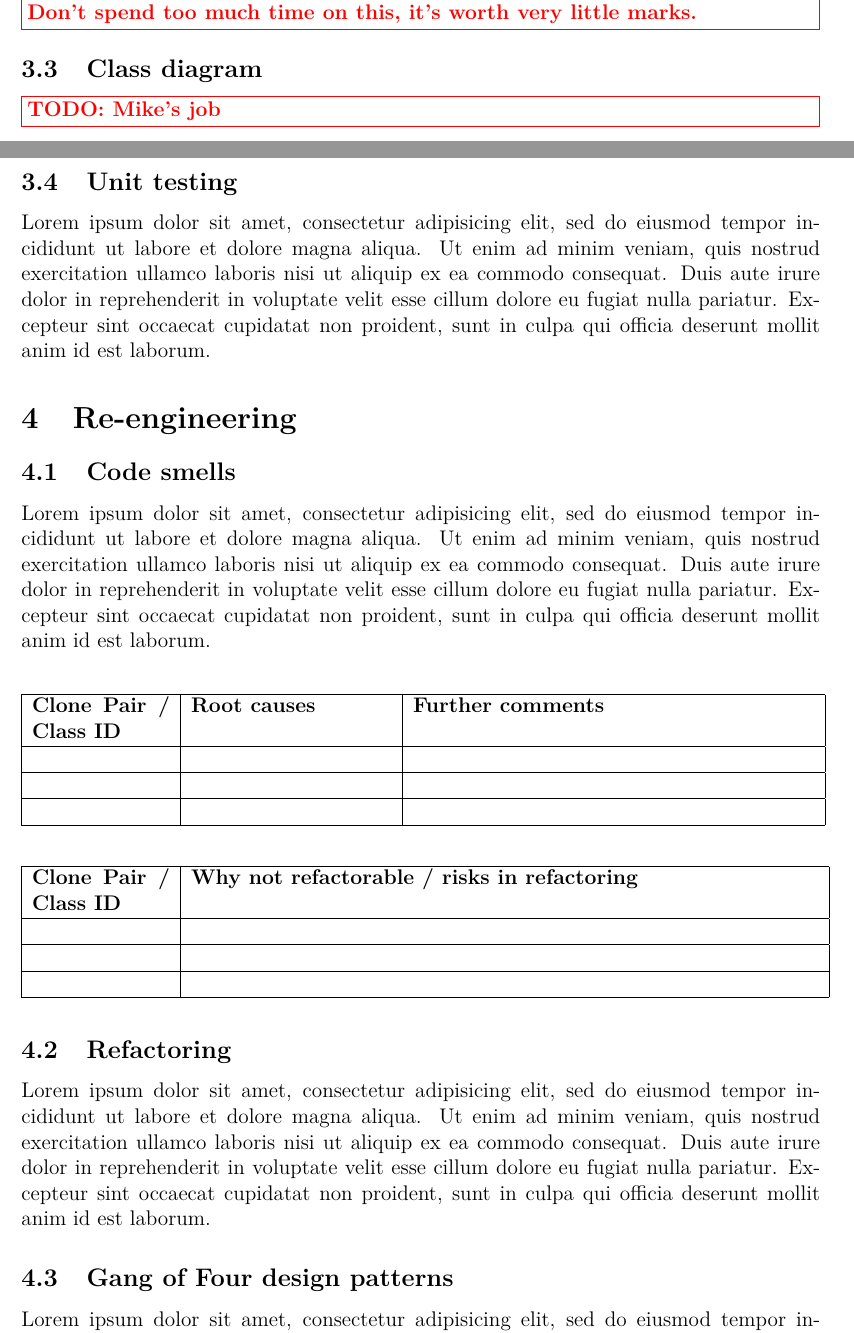
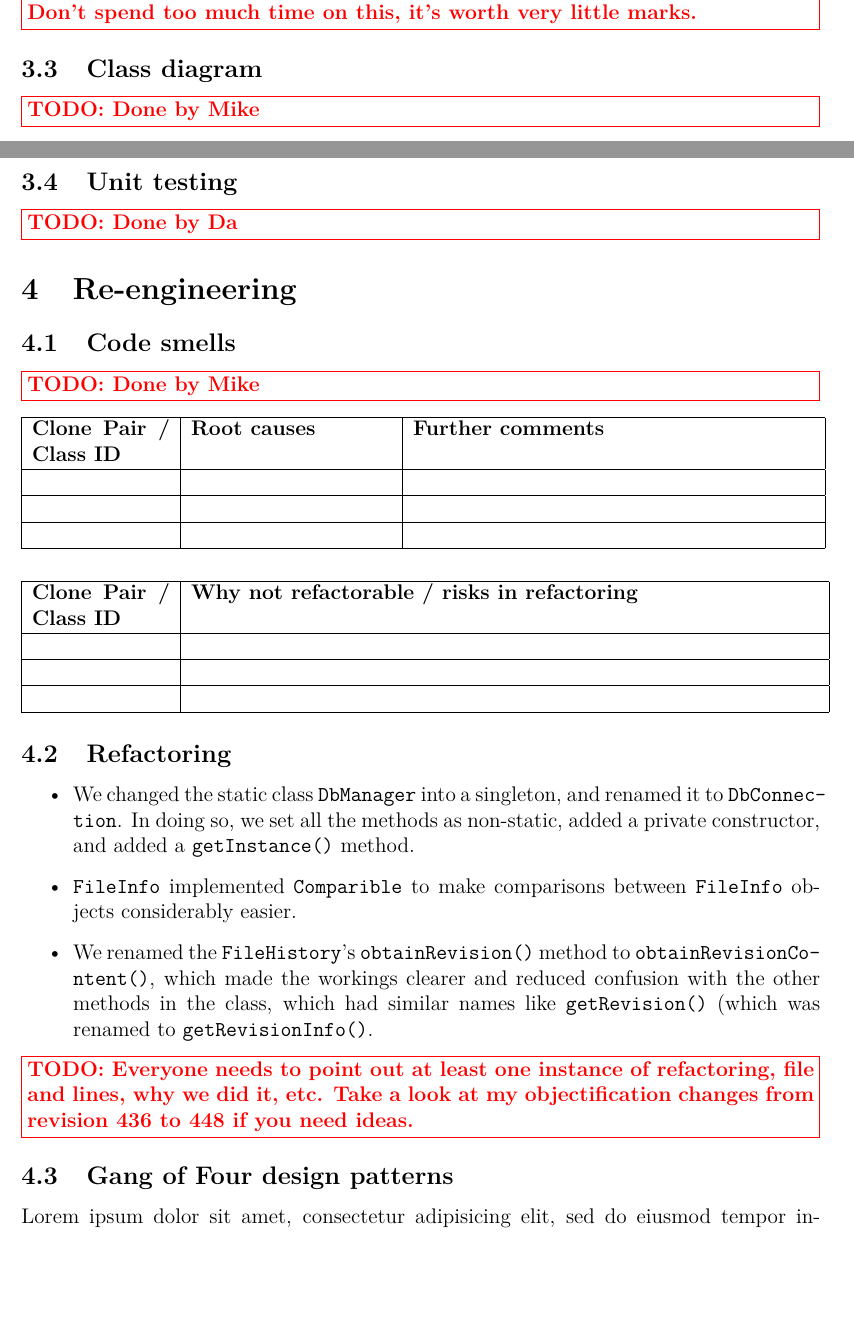
Before and after one commit to KatrinaHoffert/fbms, a LaTeX paper (doc/milestone_6/milestone_6.tex): two parts of pages 16 and 17 of 21, joined at a grey line, cut so that both start at the same text, the shorter picture padded with empty space. Compiled offline with pdfLaTeX.

Commit message:
Added part of refactoring section
git-svn-id: http://fbms.googlecode.com/svn/trunk@474 c375ce47-9a4c-63b9-7dad-5ffa0e8ccef7

```diff
--- a/doc/milestone_6/milestone_6.tex
+++ b/doc/milestone_6/milestone_6.tex
@@ -421,15 +421,15 @@ Another area where feedback was crucial was in the GUI development. We had to ai
 \todonote{Need 2 sequence diagrams per member.\\ Da: FileOp.applyPatch() and FileOp.createPatch();\\ Mike: GuiController.revertRevision() and GuiController.viewRevision();\\ Michael: GuiController.changeLiveDirectory() and GuiController.change\-BackupDirectory();\\ Hattan: FileHistory.getRevisionInfo() and FileHistory.storeRevision();\\ Ahsen: Startup.resolveBackupDirectory() and DbConnection.getConfig().\\ Don't spend too much time on this, it's worth very little marks.}
 
 \subsection{Class diagram}
-\todonote{Mike's job}
+\todonote{Done by Mike}
 
 \subsection{Unit testing}
-Lorem ipsum dolor sit amet, consectetur adipisicing elit, sed do eiusmod tempor incididunt ut labore et dolore magna aliqua. Ut enim ad minim veniam, quis nostrud exercitation ullamco laboris nisi ut aliquip ex ea commodo consequat. Duis aute irure dolor in reprehenderit in voluptate velit esse cillum dolore eu fugiat nulla pariatur. Excepteur sint occaecat cupidatat non proident, sunt in culpa qui officia deserunt mollit anim id est laborum.
+\todonote{Done by Da}
 
 \section{Re-engineering}
 
 \subsection{Code smells}
-Lorem ipsum dolor sit amet, consectetur adipisicing elit, sed do eiusmod tempor incididunt ut labore et dolore magna aliqua. Ut enim ad minim veniam, quis nostrud exercitation ullamco laboris nisi ut aliquip ex ea commodo consequat. Duis aute irure dolor in reprehenderit in voluptate velit esse cillum dolore eu fugiat nulla pariatur. Excepteur sint occaecat cupidatat non proident, sunt in culpa qui officia deserunt mollit anim id est laborum. \\
+\todonote{Done by Mike}
 
 \begin{longtable}{| p{2.75cm} | p{4cm} | p{8cm} |}
   \hline
@@ -448,7 +448,13 @@ Lorem ipsum dolor sit amet, consectetur adipisicing elit, sed do eiusmod tempor
 \end{longtable}
 
 \subsection{Refactoring}
-Lorem ipsum dolor sit amet, consectetur adipisicing elit, sed do eiusmod tempor incididunt ut labore et dolore magna aliqua. Ut enim ad minim veniam, quis nostrud exercitation ullamco laboris nisi ut aliquip ex ea commodo consequat. Duis aute irure dolor in reprehenderit in voluptate velit esse cillum dolore eu fugiat nulla pariatur. Excepteur sint occaecat cupidatat non proident, sunt in culpa qui officia deserunt mollit anim id est laborum.
+\begin{itemize}
+\item We changed the static class \texttt{DbManager} into a singleton, and renamed it to \texttt{DbConnec\-tion}. In doing so, we set all the methods as non-static, added a private constructor, and added a \texttt{getInstance()} method.
+\item \texttt{FileInfo} implemented \texttt{Comparible} to make comparisons between \texttt{FileInfo} objects considerably easier.
+\item We renamed the \texttt{FileHistory}'s \texttt{obtainRevision()} method to \texttt{obtainRevisionCo\-ntent()}, which made the workings clearer and reduced confusion with the other methods in the class, which had similar names like \texttt{getRevision()} (which was renamed to \texttt{getRevisionInfo()}.
+\end{itemize}
+
+\todonote{Everyone needs to point out at least one instance of refactoring, file and lines, why we did it, etc. Take a look at my objectification changes from revision 436 to 448 if you need ideas.}
 
 \subsection{Gang of Four design patterns}
 Lorem ipsum dolor sit amet, consectetur adipisicing elit, sed do eiusmod tempor incididunt ut labore et dolore magna aliqua. Ut enim ad minim veniam, quis nostrud exercitation ullamco laboris nisi ut aliquip ex ea commodo consequat. Duis aute irure dolor in reprehenderit in voluptate velit esse cillum dolore eu fugiat nulla pariatur. Excepteur sint occaecat cupidatat non proident, sunt in culpa qui officia deserunt mollit anim id est laborum.
```
